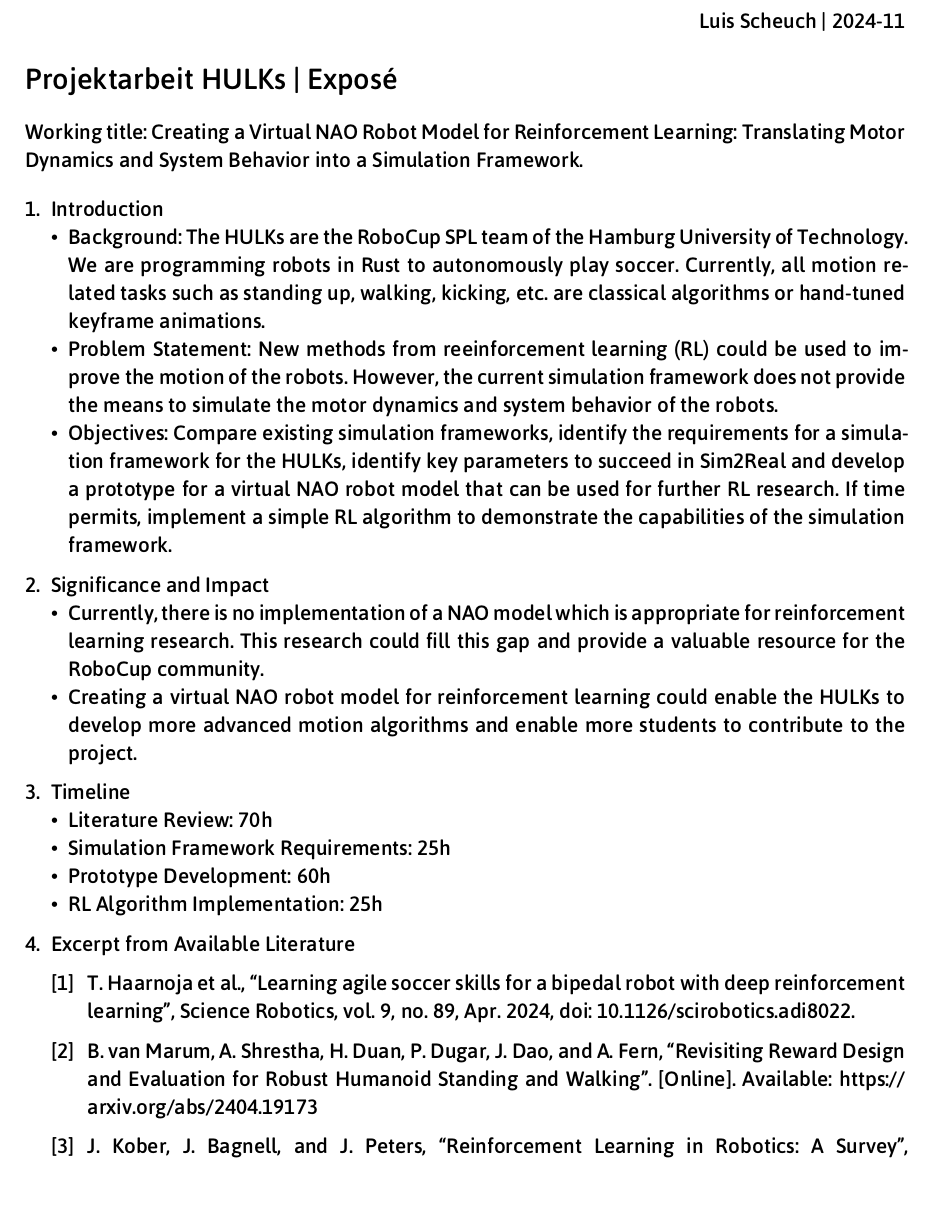
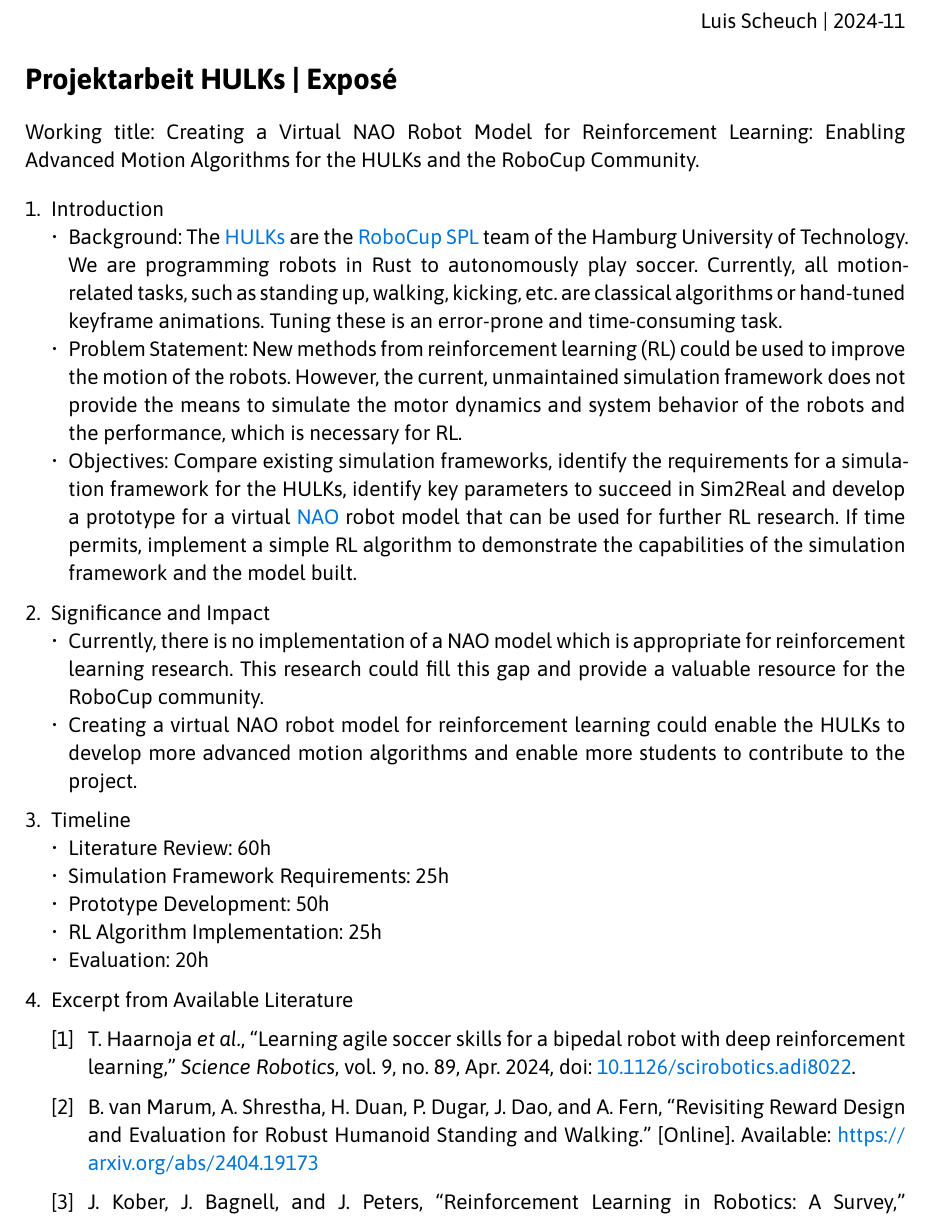
Before and after one commit to schluis/projektarbeit, a Typst document (teaser.typ): part of the page, cut so that both start at the same text. The pictures show the PDF file teaser.pdf that the author committed with the source.

Commit message:
refine expose

```diff
--- a/teaser.typ
+++ b/teaser.typ
@@ -21,28 +23,29 @@
 #v(10pt)
 
 Working title:
-Creating a Virtual NAO Robot Model for Reinforcement Learning: Translating Motor Dynamics and System Behavior into a Simulation Framework.
+// Creating a Virtual NAO Robot Model for Reinforcement Learning: Translating Motor Dynamics and System Behavior into a Simulation Framework.
+Creating a Virtual NAO Robot Model for Reinforcement Learning: Enabling Advanced Motion Algorithms for the HULKs and the RoboCup Community.
 #v(5pt)
 
 + Introduction
-  - Background: The HULKs are the RoboCup SPL team of the Hamburg University of Technology.
+  - Background: The #link("https://hulks.de")[HULKs] are the #link("https://spl.robocup.org/")[RoboCup SPL] team of the Hamburg University of Technology.
     We are programming robots in Rust to autonomously play soccer.
-    Currently, all motion related tasks such as standing up, walking, kicking, etc. are classical algorithms or hand-tuned keyframe animations.
-  - Problem Statement: New methods from reeinforcement learning (RL) could be used to improve the motion of the robots.
-    However, the current simulation framework does not provide the means to simulate the motor dynamics and system behavior of the robots.
-  - Objectives: Compare existing simulation frameworks, identify the requirements for a simulation framework for the HULKs, identify key parameters to succeed in Sim2Real and develop a prototype for a virtual NAO robot model that can be used for further RL research.
-    If time permits, implement a simple RL algorithm to demonstrate the capabilities of the simulation framework.
-
+    Currently, all motion-related tasks, such as standing up, walking, kicking, etc. are classical algorithms or hand-tuned keyframe animations. Tuning these is an error-prone and time-consuming task.
+  - Problem Statement: New methods from reinforcement learning (RL) could be used to improve the motion of the robots.
+    However, the current, unmaintained simulation framework does not provide the means to simulate the motor dynamics and system behavior of the robots and the performance, which is necessary for RL.
+  - Objectives: Compare existing simulation frameworks, identify the requirements for a simulation framework for the HULKs, identify key parameters to succeed in Sim2Real and develop a prototype for a virtual #link("https://www.aldebaran.com/en/nao")[NAO] robot model that can be used for further RL research.
+    If time permits, implement a simple RL algorithm to demonstrate the capabilities of the simulation framework and the model built.
 
 + Significance and Impact
   - Currently, there is no implementation of a NAO model which is appropriate for reinforcement learning research. This research could fill this gap and provide a valuable resource for the RoboCup community.
   - Creating a virtual NAO robot model for reinforcement learning could enable the HULKs to develop more advanced motion algorithms and enable more students to contribute to the project.
 
 + Timeline
-  - Literature Review: 70h
+  - Literature Review: 60h
   - Simulation Framework Requirements: 25h
-  - Prototype Development: 60h
+  - Prototype Development: 50h
   - RL Algorithm Implementation: 25h
+  - Evaluation: 20h
 
 + Excerpt from Available Literature
   #bibliography("literature.bib", full:true, title:none)
```
Also changed, not shown: teaser.pdf, teaser.typ (2 more changed lines).
